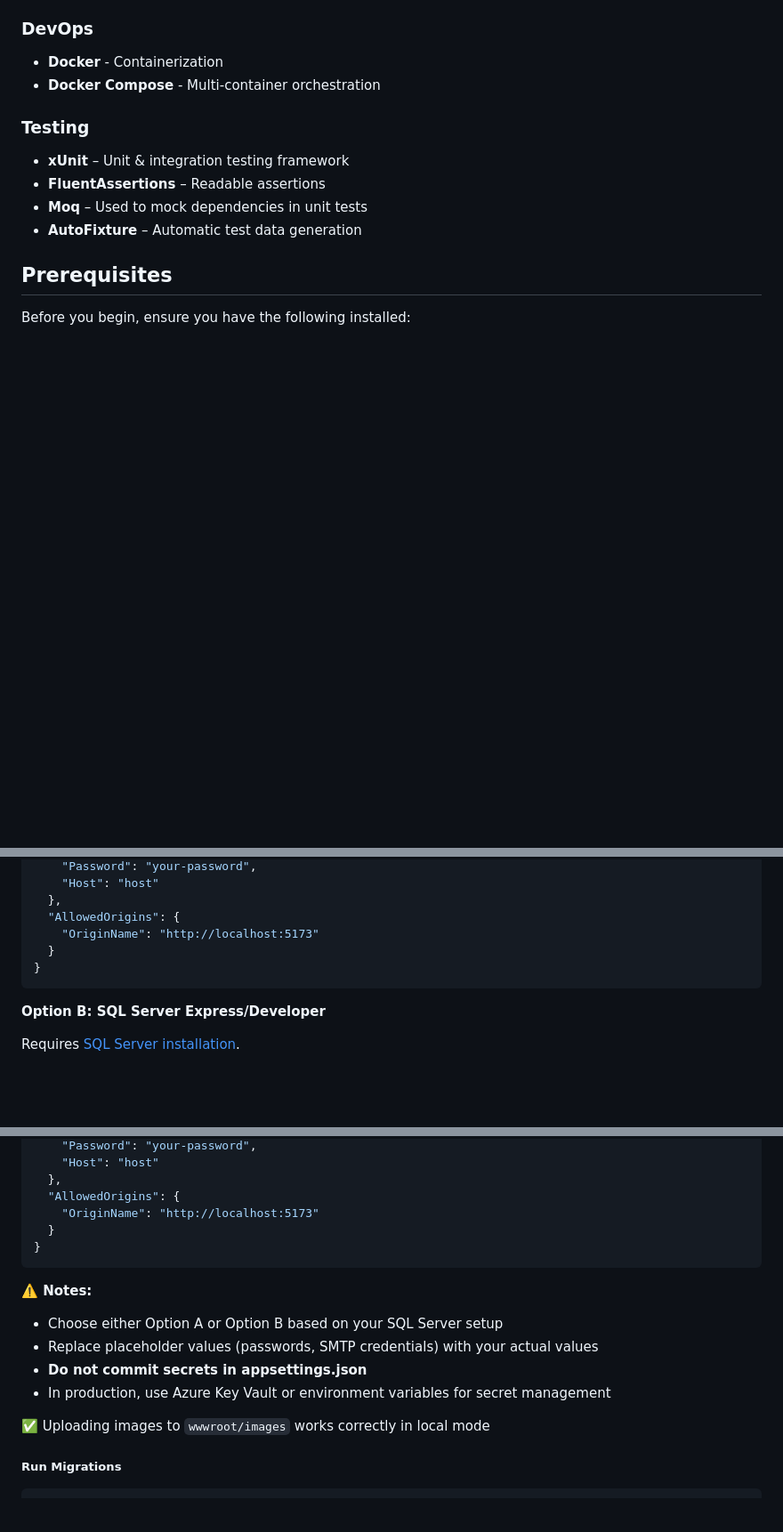
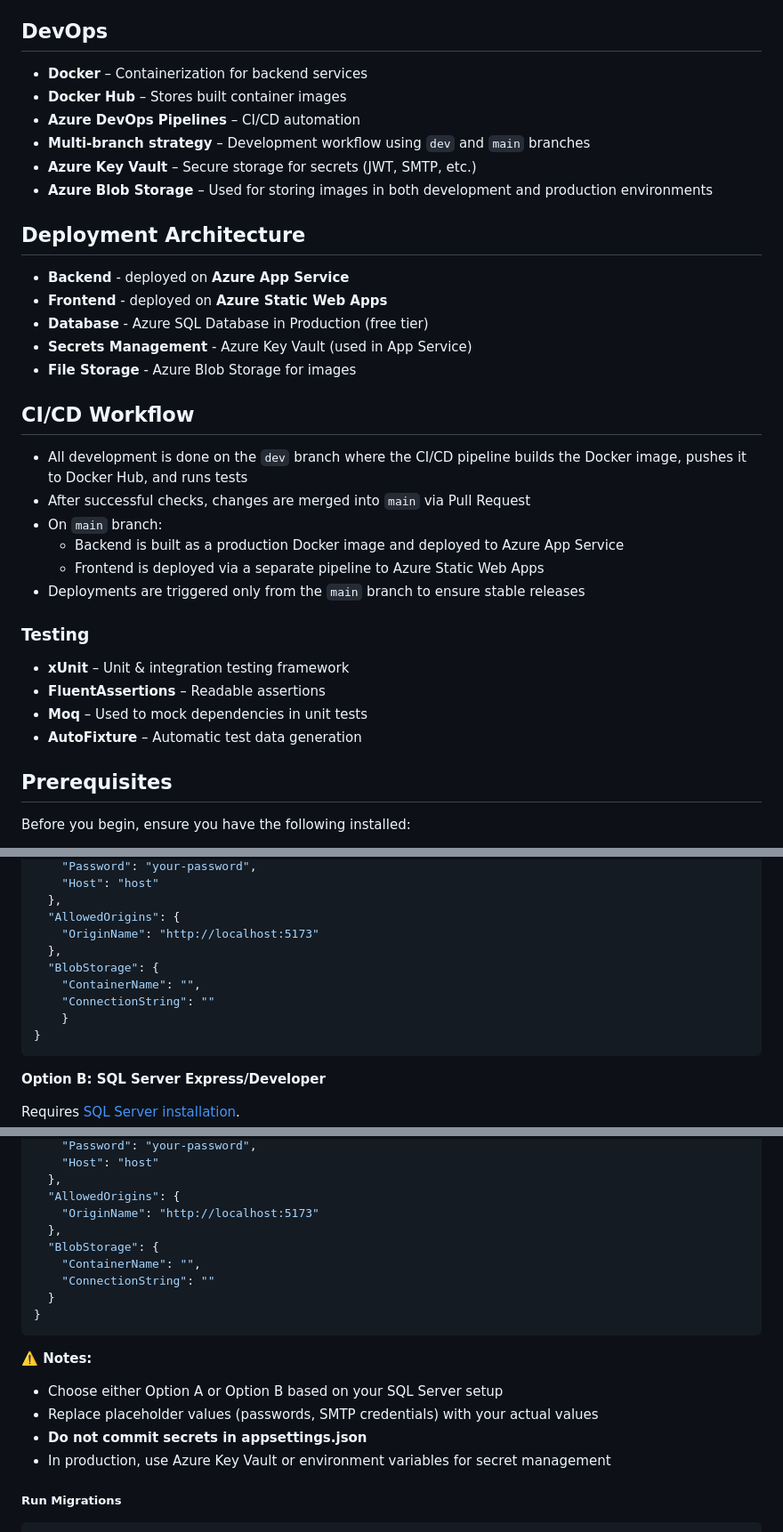
Before and after one commit to Aditya11-git/GithubNewDemo, a Markdown page: README.md, 3 parts joined by grey strips. Shown at 89% size. Rendered like a GitHub page; blank space fills up the shorter version.

````diff
--- a/README.md
+++ b/README.md
@@ -65,9 +65,28 @@ This project includes comprehensive test coverage for both the service layer and
 - **SMTP (Mailtrap for development)** – Email sending (account verification & reset password)
 - **Swagger** – API documentation
 
-### DevOps
-- **Docker** - Containerization
-- **Docker Compose** - Multi-container orchestration
+## DevOps
+- **Docker** – Containerization for backend services
+- **Docker Hub** – Stores built container images
+- **Azure DevOps Pipelines** – CI/CD automation
+- **Multi-branch strategy** – Development workflow using `dev` and `main` branches
+- **Azure Key Vault** – Secure storage for secrets (JWT, SMTP, etc.)
+- **Azure Blob Storage** – Used for storing images in both development and production environments
+
+## Deployment Architecture
+- **Backend** -  deployed on **Azure App Service**
+- **Frontend** -  deployed on **Azure Static Web Apps**
+- **Database** - Azure SQL Database in Production (free tier)
+- **Secrets Management** - Azure Key Vault (used in App Service)
+- **File Storage** - Azure Blob Storage for images
+
+## CI/CD Workflow
+- All development is done on the `dev` branch where the CI/CD pipeline builds the Docker image, pushes it to Docker Hub, and runs tests
+- After successful checks, changes are merged into `main` via Pull Request
+- On `main` branch:
+  - Backend is built as a production Docker image and deployed to Azure App Service
+  - Frontend is deployed via a separate pipeline to Azure Static Web Apps
+- Deployments are triggered only from the `main` branch to ensure stable releases
 
 ### Testing
 - **xUnit** – Unit & integration testing framework
@@ -123,7 +142,11 @@ cd Restaurant-Project
   },
   "AllowedOrigins": {
     "OriginName": "http://localhost:5173"
-  }
+  },
+  "BlobStorage": {
+    "ContainerName": "",
+    "ConnectionString": ""
+    }
 }
 ```
 
@@ -150,6 +173,10 @@ Requires [SQL Server installation](https://www.microsoft.com/sql-server/sql-serv
   },
   "AllowedOrigins": {
     "OriginName": "http://localhost:5173"
+  },
+  "BlobStorage": {
+    "ContainerName": "",
+    "ConnectionString": ""
   }
 }
 ```
@@ -159,8 +186,6 @@ Requires [SQL Server installation](https://www.microsoft.com/sql-server/sql-serv
 - Replace placeholder values (passwords, SMTP credentials) with your actual values
 - **Do not commit secrets in appsettings.json**
 - In production, use Azure Key Vault or environment variables for secret management
-
-✅ Uploading images to `wwwroot/images` works correctly in local mode
 
 ##### Run Migrations
 
````
Also changed, not shown: other parts of README.md (+10 -2 lines).
